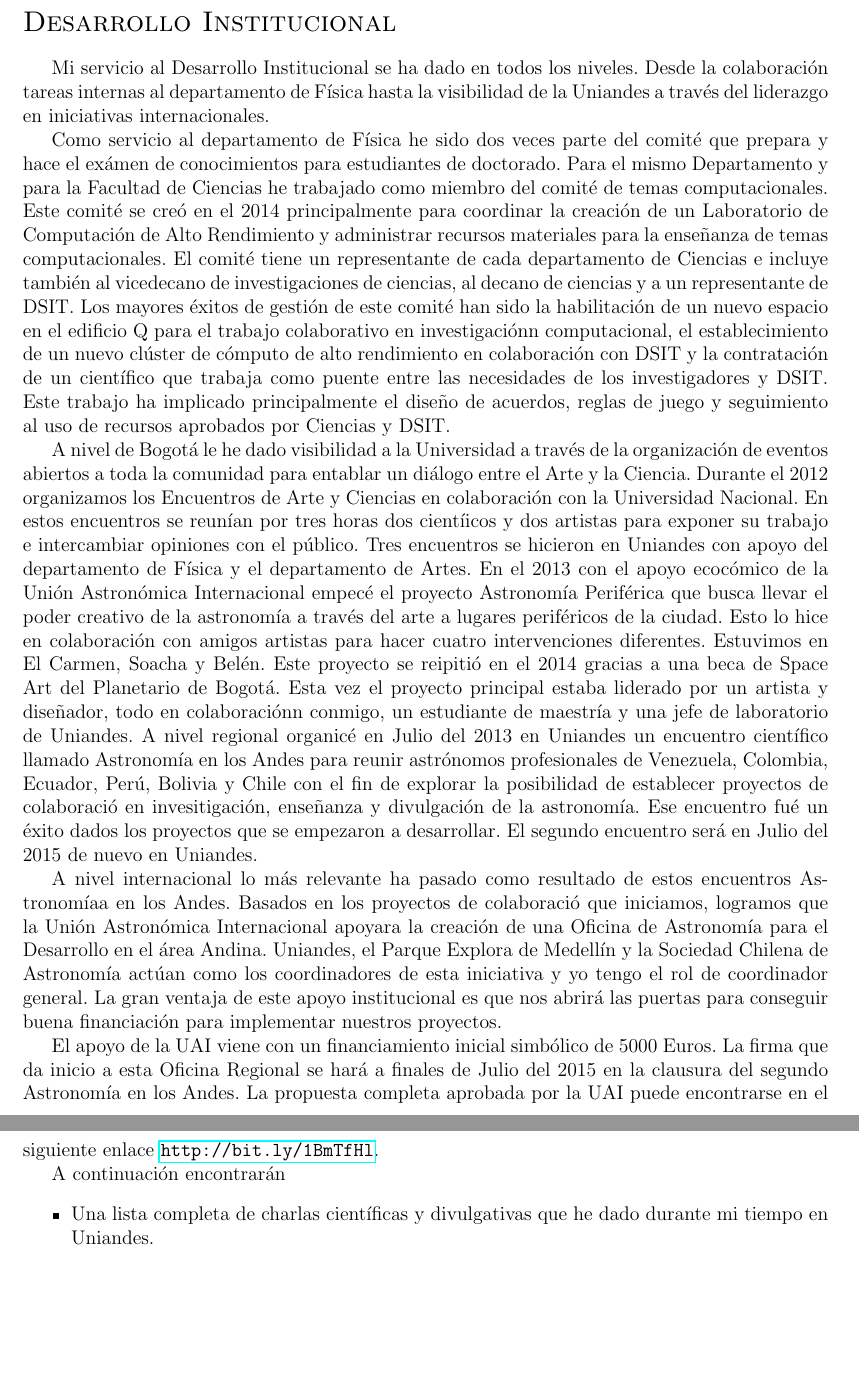
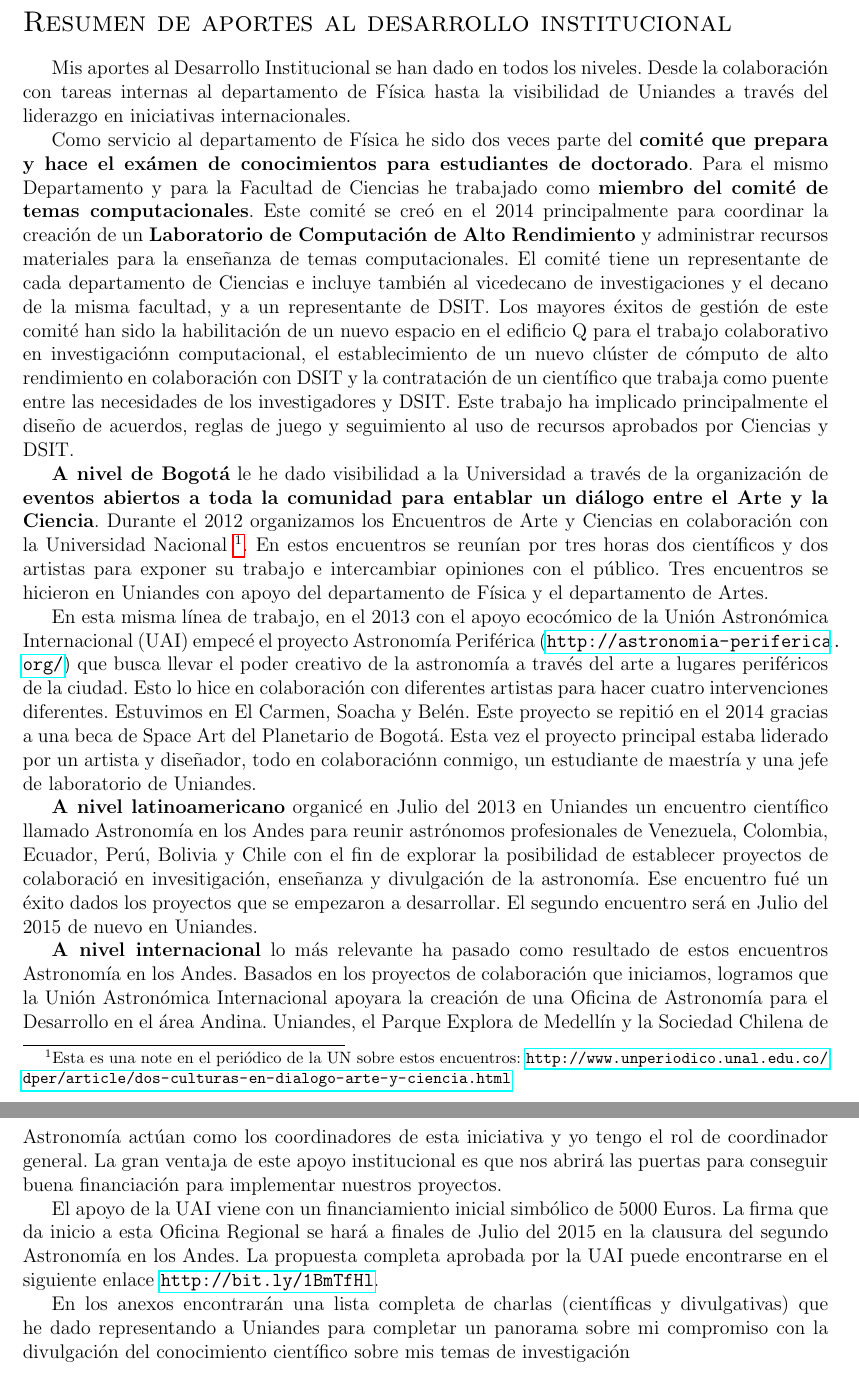
Before and after one commit to forero/Ordenamiento2015, a LaTeX document (service.tex): two parts of pages 1 and 2 of 2, joined at a grey line, cut at the place of the change, the shorter picture padded with empty space. Compiled offline with pdfLaTeX.

Commit message:
ultima pasada a servide

```diff
--- a/service.tex
+++ b/service.tex
@@ -11,23 +11,23 @@
 
 \begin{document}
 \pagestyle{empty}
-\section*{{\Large{\sc Desarrollo Institucional}}}
+\section*{{\Large{\sc Resumen de aportes al desarrollo institucional}}}
 
-Mi servicio al Desarrollo Institucional se ha dado en todos los
-niveles. Desde la colaboraci\'on tareas internas al departamento de
-F\'isica hasta la visibilidad de la Uniandes a trav\'es del liderazgo
+Mis aportes al Desarrollo Institucional se han dado en todos los
+niveles. Desde la colaboraci\'on con tareas internas al departamento de
+F\'isica hasta la visibilidad de Uniandes a trav\'es del liderazgo
 en iniciativas internacionales.
 
 Como servicio al departamento de F\'isica he sido dos veces parte del
-comit\'e que prepara y hace el ex\'amen de conocimientos para estudiantes
-de doctorado.  Para el mismo Departamento y para la Facultad de
-Ciencias he trabajado como miembro del comit\'e de temas
-computacionales. Este comit\'e se cre\'o en el 2014 principalmente
-para coordinar la creaci\'on de un Laboratorio de Computaci\'on de
-Alto Rendimiento y administrar recursos materiales para la ense\~nanza
+{\bf comit\'e que prepara y hace el ex\'amen de conocimientos para estudiantes
+de doctorado}.  Para el mismo Departamento y para la Facultad de
+Ciencias he trabajado como {\bf miembro del comit\'e de temas
+computacionales}. Este comit\'e se cre\'o en el 2014 principalmente
+para coordinar la creaci\'on de un {\bf Laboratorio de Computaci\'on de
+Alto Rendimiento} y administrar recursos materiales para la ense\~nanza
 de temas computacionales. El comit\'e tiene un representante de cada
 departamento de Ciencias e incluye tambi\'en al vicedecano de
-investigaciones de ciencias, al decano de ciencias y a un
+investigaciones y el decano de la misma facultad, y a un
 representante de DSIT. Los mayores \'exitos de gesti\'on de este
 comit\'e han sido la habilitaci\'on de un nuevo espacio en el edificio
 Q para el trabajo colaborativo en investigaci\'onn computacional, el
@@ -37,25 +37,26 @@ como puente entre las necesidades de los investigadores y DSIT. Este
 trabajo ha implicado principalmente el dise\~no de acuerdos, reglas de
 juego y seguimiento al uso de recursos aprobados por Ciencias y DSIT.
 
-A nivel de Bogot\'a le he dado visibilidad a la Universidad a trav\'es de
-la organizaci\'on de eventos abiertos a toda la comunidad para
-entablar un di\'alogo entre el Arte y la Ciencia. Durante el 2012
+{\bf A nivel de Bogot\'a} le he dado visibilidad a la Universidad a trav\'es de
+la organizaci\'on de {\bf eventos abiertos a toda la comunidad para
+entablar un di\'alogo entre el Arte y la Ciencia}. Durante el 2012
 organizamos los Encuentros de Arte y Ciencias en colaboraci\'on con la
-Universidad Nacional. En estos encuentros se reun\'ian por tres horas
-dos cient\'iicos y dos artistas para exponer su trabajo e intercambiar
+Universidad Nacional \footnote{Esta es una note en el peri\'odico de la UN sobre estos encuentros: \url{http://www.unperiodico.unal.edu.co/dper/article/dos-culturas-en-dialogo-arte-y-ciencia.html}}. En estos encuentros se reun\'ian por tres horas
+dos cient\'ificos y dos artistas para exponer su trabajo e intercambiar
 opiniones con el p\'ublico. Tres encuentros se hicieron en Uniandes
 con apoyo del departamento de F\'isica y el departamento de Artes.
-En el 2013 con el apoyo ecoc\'omico de la Uni\'on Astron\'omica
-Internacional empec\'e el proyecto Astronom\'ia Perif\'erica que busca
+
+En esta misma l\'inea de trabajo, en el 2013 con el apoyo ecoc\'omico de la Uni\'on Astron\'omica Internacional (UAI) empec\'e el proyecto Astronom\'ia Perif\'erica (\url{http://astronomia-periferica.org/}) que busca
 llevar el poder creativo de la astronom\'ia a trav\'es del arte a lugares
-perif\'ericos de la ciudad. Esto lo hice en colaboraci\'on con amigos
+perif\'ericos de la ciudad. Esto lo hice en colaboraci\'on con diferentes
 artistas para hacer cuatro intervenciones diferentes. Estuvimos en El
-Carmen, Soacha y Bel\'en. Este proyecto se reipiti\'o en el 2014 gracias a
+Carmen, Soacha y Bel\'en. Este proyecto se repiti\'o en el 2014 gracias a
 una beca de Space Art del Planetario de Bogot\'a. Esta vez el proyecto
 principal estaba liderado por un artista y dise\~nador, todo en
 colaboraci\'onn conmigo,  un estudiante de maestr\'ia y una jefe de
 laboratorio de Uniandes.
-A nivel regional organic\'e  en Julio del 2013 en Uniandes un encuentro
+
+{\bf A nivel latinoamericano} organic\'e  en Julio del 2013 en Uniandes un encuentro
 cient\'ifico llamado Astronom\'ia en los Andes para reunir astr\'onomos
 profesionales de Venezuela, Colombia, Ecuador, Per\'u, Bolivia y Chile
 con el fin de explorar la posibilidad de establecer proyectos de
@@ -64,9 +65,9 @@ astronom\'ia. Ese encuentro fu\'e un \'exito dados los proyectos que
 se empezaron a desarrollar. El segundo encuentro ser\'a en Julio del
 2015 de nuevo en Uniandes.
 
-A nivel internacional lo m\'as relevante ha pasado como resultado de estos
-encuentros Astronom\'iaa en los Andes. Basados en los proyectos de
-colaboraci\'o  que iniciamos, logramos que la Uni\'on Astron\'omica
+{\bf A nivel internacional} lo m\'as relevante ha pasado como resultado de estos
+encuentros Astronom\'ia en los Andes. Basados en los proyectos de
+colaboraci\'on que iniciamos, logramos que la Uni\'on Astron\'omica
 Internacional apoyara la creaci\'on de una Oficina de Astronom\'ia
 para el Desarrollo en el \'area Andina. Uniandes, el Parque Explora de
 Medell\'in y la Sociedad Chilena de Astronom\'ia act\'uan como los
@@ -78,12 +79,12 @@ implementar nuestros proyectos.
 El apoyo de la UAI viene con un financiamiento inicial simb\'olico de
 5000 Euros. La firma que da inicio a esta Oficina Regional se har\'a a
 finales de Julio del 2015 en la clausura del segundo Astronom\'ia en los Andes.
-La propuesta completa aprobada por la UAI puede encontrarse en el siguiente enlace \url{http://bit.ly/1BmTfHl}.
+La propuesta completa aprobada por la UAI puede encontrarse en el
+siguiente enlace \url{http://bit.ly/1BmTfHl}.
 
-A continuaci\'on encontrar\'an
-\begin{itemize}
-\item  Una lista completa de charlas cient\'ificas y divulgativas que
-  he dado durante mi tiempo en Uniandes.
-\end{itemize}
+En los anexos encontrar\'an una lista completa de charlas
+(cient\'ificas y divulgativas) que he dado representando a Uniandes para
+completar un panorama sobre mi compromiso con la divulgaci\'on del
+conocimiento cient\'ifico sobre mis temas de investigaci\'on
 
 \end{document}
```
Also changed, not shown: service.pdf.
